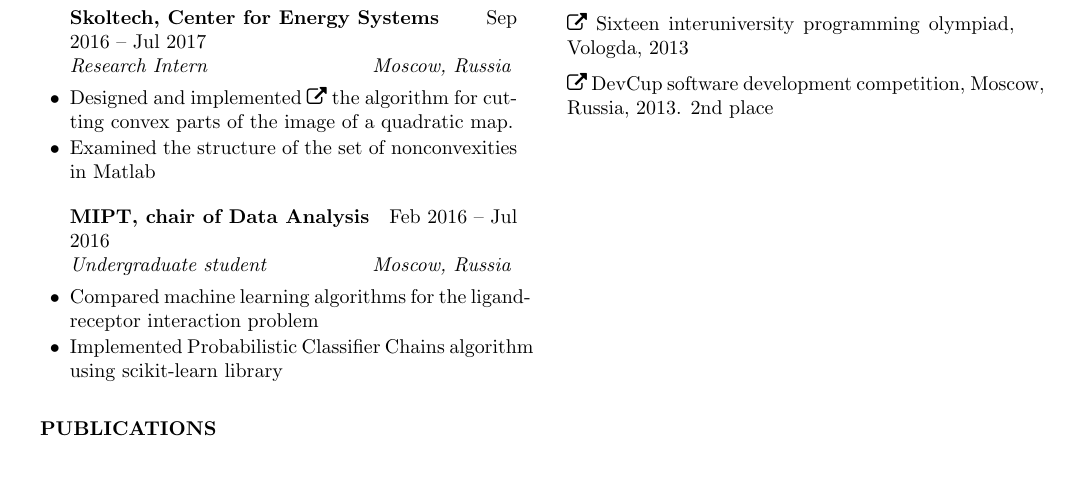
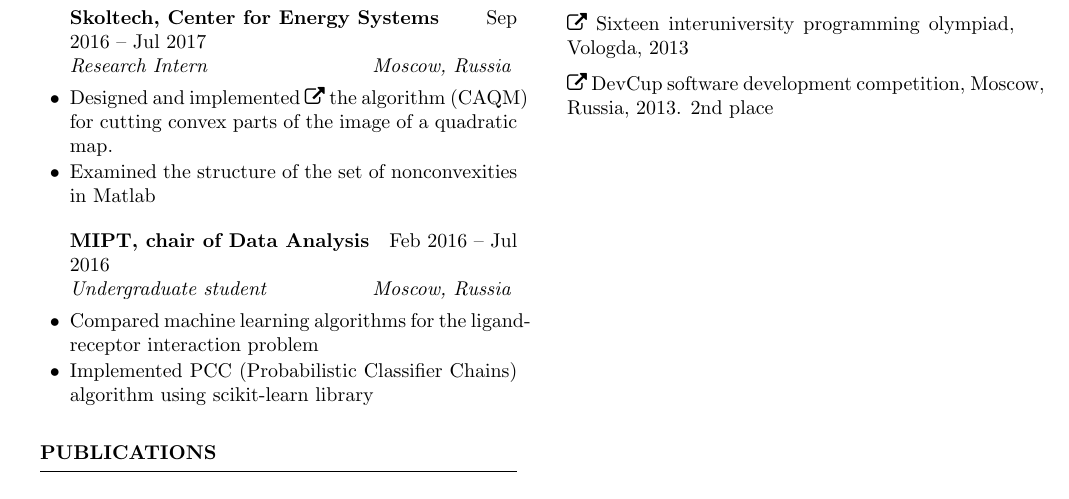
Before and after one commit to sergeivolodin/cv, a LaTeX CV (VolodinSergeiCV.tex): part of page 1 of 2, cut so that both start at the same text, the shorter picture padded with empty space. Compiled offline with pdfLaTeX.

Commit message:
Add abbreviations disambiguation

```diff
--- a/VolodinSergeiCV.tex
+++ b/VolodinSergeiCV.tex
@@ -52,13 +52,13 @@
 
 	\begin{rSubsection}{Skoltech, Center for Energy Systems}{Sep 2016 -- Jul 2017}{Research Intern}{Moscow, Russia}
 %		\item Worked on the Power Flow Feasibility problem with Prof. Anatoly Dymarsky, Dr. Elena Gryazina, and Prof. Boris T. Polyak
-		\item Designed and implemented \faExternalLink~\href{https://github.com/sergeivolodin/CertificateCutting}{the algorithm} for cutting convex parts of the image of a quadratic map.
+		\item Designed and implemented \faExternalLink~\href{https://github.com/sergeivolodin/CertificateCutting}{the algorithm} (CAQM) for cutting convex parts of the image of a quadratic map.
 		\item Examined the structure of the set of nonconvexities in Matlab
 	\end{rSubsection}
 
 	\begin{rSubsection}{MIPT, chair of Data Analysis}{Feb 2016 -- Jul 2016}{Undergraduate student}{Moscow, Russia}
 		\item Compared machine learning algorithms for the ligand-receptor interaction problem
-		\item Implemented Probabilistic Classifier Chains algorithm using scikit-learn library
+		\item Implemented PCC (Probabilistic Classifier Chains) algorithm using scikit-learn library
 %		\item The results were published in ITAS proceedings
 	\end{rSubsection}
 
```
Also changed, not shown: VolodinSergeiCV.pdf.
